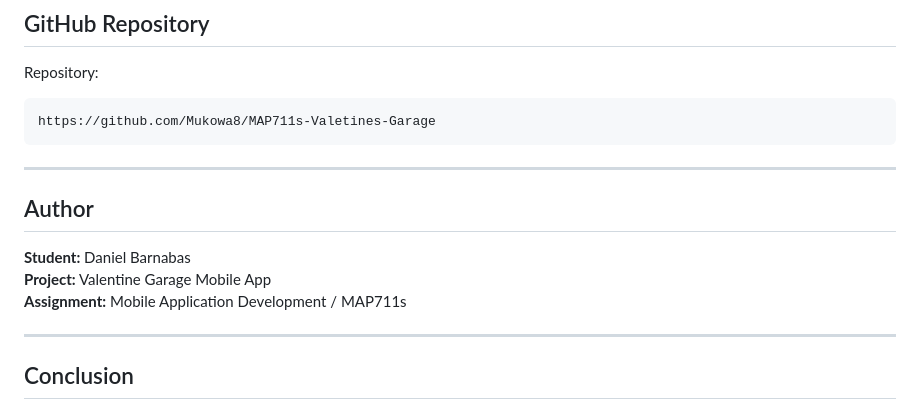
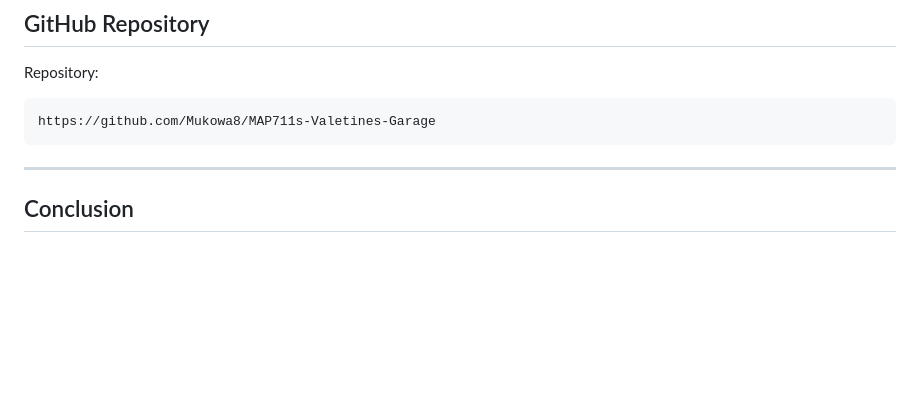
Before and after one commit to Mukowa8/MAP711s-Valetines-Garage, a Markdown page: README.md, the part around the change. GitHub-like rendering; blank space fills up the shorter version.

````diff
--- a/README.md
+++ b/README.md
@@ -298,15 +298,6 @@ Repository:
 ```text
 https://github.com/Mukowa8/MAP711s-Valetines-Garage
 ```
-
----
-
-## Author
-
-**Student:** Daniel Barnabas
-**Project:** Valentine Garage Mobile App
-**Assignment:** Mobile Application Development / MAP711s
-
 ---
 
 ## Conclusion
````
